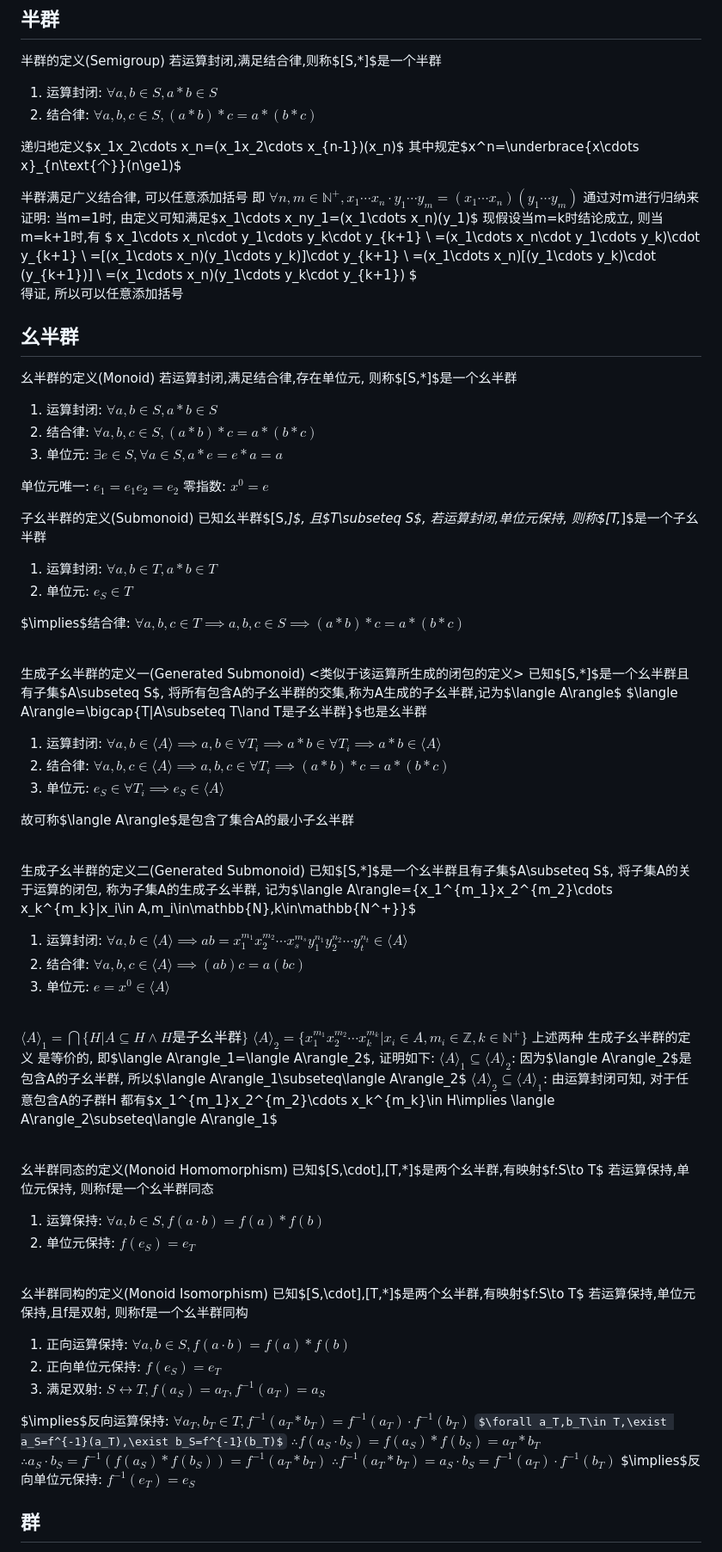
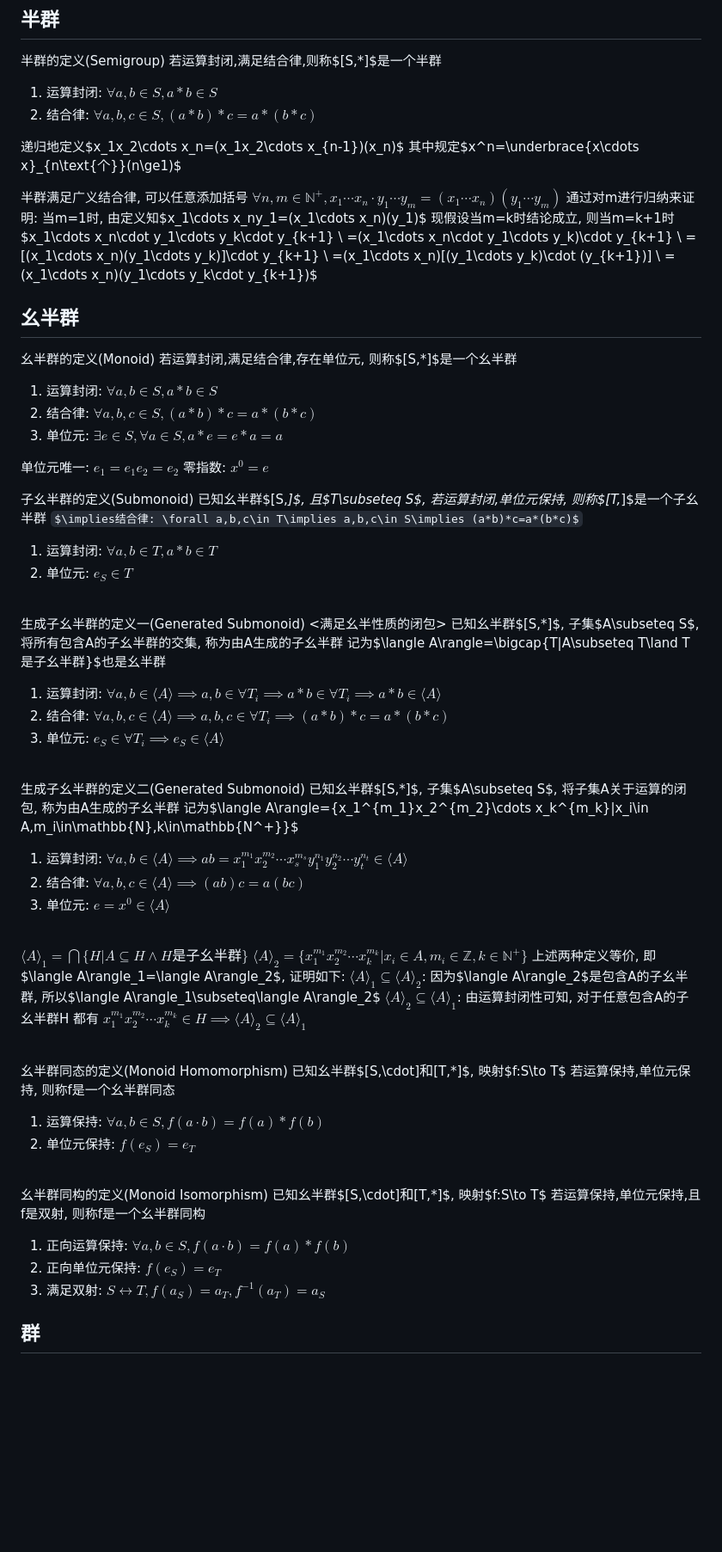
Before and after one commit to Invisiphantom/Mind-City, a Markdown page: Coursera/(4)抽象代数/(1)群论.md, the part around one of its changes. Shown at 86% size. Drawn GitHub-style; some formulas as TeX source; blank space fills up the shorter version.

```diff
--- a/Coursera/(4)抽象代数/(1)群论.md
+++ b/Coursera/(4)抽象代数/(1)群论.md
@@ -11,18 +11,15 @@
 
 
 半群满足广义结合律, 可以任意添加括号
-即 $\forall n,m\in \mathbb{N^+},x_1\cdots x_n\cdot y_1\cdots y_m=(x_1\cdots x_n)(y_1\cdots y_m)$
+$\forall n,m\in \mathbb{N^+},x_1\cdots x_n\cdot y_1\cdots y_m=(x_1\cdots x_n)(y_1\cdots y_m)$
 通过对m进行归纳来证明:
-当m=1时, 由定义可知满足$x_1\cdots x_ny_1=(x_1\cdots x_n)(y_1)$
-现假设当m=k时结论成立, 则当m=k+1时,有
-$
-x_1\cdots x_n\cdot y_1\cdots y_k\cdot y_{k+1} \\
+当m=1时, 由定义知$x_1\cdots x_ny_1=(x_1\cdots x_n)(y_1)$
+现假设当m=k时结论成立, 则当m=k+1时
+$x_1\cdots x_n\cdot y_1\cdots y_k\cdot y_{k+1} \\
 =(x_1\cdots x_n\cdot y_1\cdots y_k)\cdot y_{k+1} \\
 =[(x_1\cdots x_n)(y_1\cdots y_k)]\cdot y_{k+1}  \\
 =(x_1\cdots x_n)[(y_1\cdots y_k)\cdot (y_{k+1})] \\
-=(x_1\cdots x_n)(y_1\cdots y_k\cdot y_{k+1})
-$
-得证, 所以可以任意添加括号
+=(x_1\cdots x_n)(y_1\cdots y_k\cdot y_{k+1})$
 
 
 ## 幺半群
@@ -40,30 +37,27 @@ $
 子幺半群的定义(Submonoid)
 已知幺半群$[S,*]$, 且$T\subseteq S$,
 若运算封闭,单位元保持, 则称$[T,*]$是一个子幺半群
+$\implies结合律: \forall a,b,c\in T\implies a,b,c\in S\implies (a*b)*c=a*(b*c)$
 1. 运算封闭: $\forall a,b\in T, a*b\in T$
 2. 单位元: $e_S\in T$
 
-$\implies$结合律: $\forall a,b,c\in T\implies a,b,c\in S\implies (a*b)*c=a*(b*c)$
 
 <br>
 
 生成子幺半群的定义一(Generated Submonoid)
-<类似于该运算所生成的闭包的定义>
-已知$[S,*]$是一个幺半群且有子集$A\subseteq S$,
-将所有包含A的子幺半群的交集,称为A生成的子幺半群,记为$\langle A\rangle$
-$\langle A\rangle=\bigcap\{T|A\subseteq T\land T是子幺半群\}$也是幺半群
+<满足幺半性质的闭包>
+已知幺半群$[S,*]$, 子集$A\subseteq S$,
+将所有包含A的子幺半群的交集, 称为由A生成的子幺半群
+记为$\langle A\rangle=\bigcap\{T|A\subseteq T\land T是子幺半群\}$也是幺半群
 1. 运算封闭: $\forall a,b\in \langle A\rangle\implies a,b\in\forall T_i\implies a*b\in\forall T_i\implies a*b\in \langle A\rangle$
 2. 结合律: $\forall a,b,c\in \langle A\rangle\implies a,b,c\in\forall T_i\implies (a*b)*c=a*(b*c)$
 3. 单位元: $e_S\in\forall T_i\implies e_S\in\langle A\rangle$
 
-故可称$\langle A\rangle$是包含了集合A的最小子幺半群
-
 <br>
 
-
 生成子幺半群的定义二(Generated Submonoid)
-已知$[S,*]$是一个幺半群且有子集$A\subseteq S$,
-将子集A的关于运算的闭包, 称为子集A的生成子幺半群,
+已知幺半群$[S,*]$, 子集$A\subseteq S$,
+将子集A关于运算的闭包, 称为由A生成的子幺半群
 记为$\langle A\rangle=\{x_1^{m_1}x_2^{m_2}\cdots x_k^{m_k}|x_i\in A,m_i\in\mathbb{N},k\in\mathbb{N^+}\}$
 1. 运算封闭: $\forall a,b\in \langle A\rangle\implies ab=x_1^{m_1}x_2^{m_2}\cdots x_s^{m_s}y_1^{n_1}y_2^{n_2}\cdots y_t^{n_t}\in \langle A\rangle$
 2. 结合律: $\forall a,b,c\in \langle A\rangle\implies (ab)c=a(bc)$
@@ -73,17 +67,17 @@ $\langle A\rangle=\bigcap\{T|A\subseteq T\land T是子幺半群\}$也是幺半
 
 $\langle A\rangle_1=\bigcap\{H|A\subseteq H\land H是子幺半群\}$
 $\langle A\rangle_2=\{x_1^{m_1}x_2^{m_2}\cdots x_k^{m_k}|x_i\in A,m_i\in\mathbb{Z},k\in\mathbb{N^+}\}$
-上述两种 生成子幺半群的定义 是等价的, 即$\langle A\rangle_1=\langle A\rangle_2$, 证明如下:
+上述两种定义等价, 即$\langle A\rangle_1=\langle A\rangle_2$, 证明如下:
 $\langle A\rangle_1\subseteq\langle A\rangle_2$: 因为$\langle A\rangle_2$是包含A的子幺半群, 所以$\langle A\rangle_1\subseteq\langle A\rangle_2$
-$\langle A\rangle_2\subseteq\langle A\rangle_1$: 由运算封闭可知, 对于任意包含A的子群H
-都有$x_1^{m_1}x_2^{m_2}\cdots x_k^{m_k}\in H\implies \langle A\rangle_2\subseteq\langle A\rangle_1$
+$\langle A\rangle_2\subseteq\langle A\rangle_1$: 由运算封闭性可知, 对于任意包含A的子幺半群H
+都有 $x_1^{m_1}x_2^{m_2}\cdots x_k^{m_k}\in H\implies \langle A\rangle_2\subseteq\langle A\rangle_1$
 
 
 <br>
 
 
 幺半群同态的定义(Monoid Homomorphism)
-已知$[S,\cdot],[T,*]$是两个幺半群,有映射$f:S\to T$
+已知幺半群$[S,\cdot]$和$[T,*]$, 映射$f:S\to T$
 若运算保持,单位元保持, 则称f是一个幺半群同态
 1. 运算保持: $\forall a,b\in S, f(a\cdot b)=f(a)*f(b)$
 2. 单位元保持: $f(e_S)=e_T$
@@ -91,20 +85,12 @@ $\langle A\rangle_2\subseteq\langle A\rangle_1$: 由运算封闭可知, 对于
 <br>
 
 幺半群同构的定义(Monoid Isomorphism)
-已知$[S,\cdot],[T,*]$是两个幺半群,有映射$f:S\to T$
+已知幺半群$[S,\cdot]$和$[T,*]$, 映射$f:S\to T$
 若运算保持,单位元保持,且f是双射, 则称f是一个幺半群同构
 1. 正向运算保持: $\forall a,b\in S, f(a\cdot b)=f(a)*f(b)$
 2. 正向单位元保持: $f(e_S)=e_T$
 3. 满足双射: $S \leftrightarrow T,f(a_S)=a_T,f^{-1}(a_T)=a_S$
 
-$\implies$反向运算保持: $\forall a_T,b_T\in T, f^{-1}(a_T*b_T)=f^{-1}(a_T)\cdot f^{-1}(b_T)$
-$\forall a_T,b_T\in T,\exist a_S=f^{-1}(a_T),\exist b_S=f^{-1}(b_T)$
-$\therefore f(a_S\cdot b_S)=f(a_S)*f(b_S)=a_T*b_T$
-$\therefore a_S\cdot b_S=f^{-1}(f(a_S)*f(b_S))=f^{-1}(a_T*b_T)$
-$\therefore f^{-1}(a_T*b_T)=a_S\cdot b_S=f^{-1}(a_T)\cdot f^{-1}(b_T)$
-$\implies$反向单位元保持: $f^{-1}(e_T)=e_S$
-
-
 ## 群
 
 群的定义(Group)
```
Also changed, not shown: other parts of Coursera/(4)抽象代数/(1)群论.md (+48 -64 lines).
